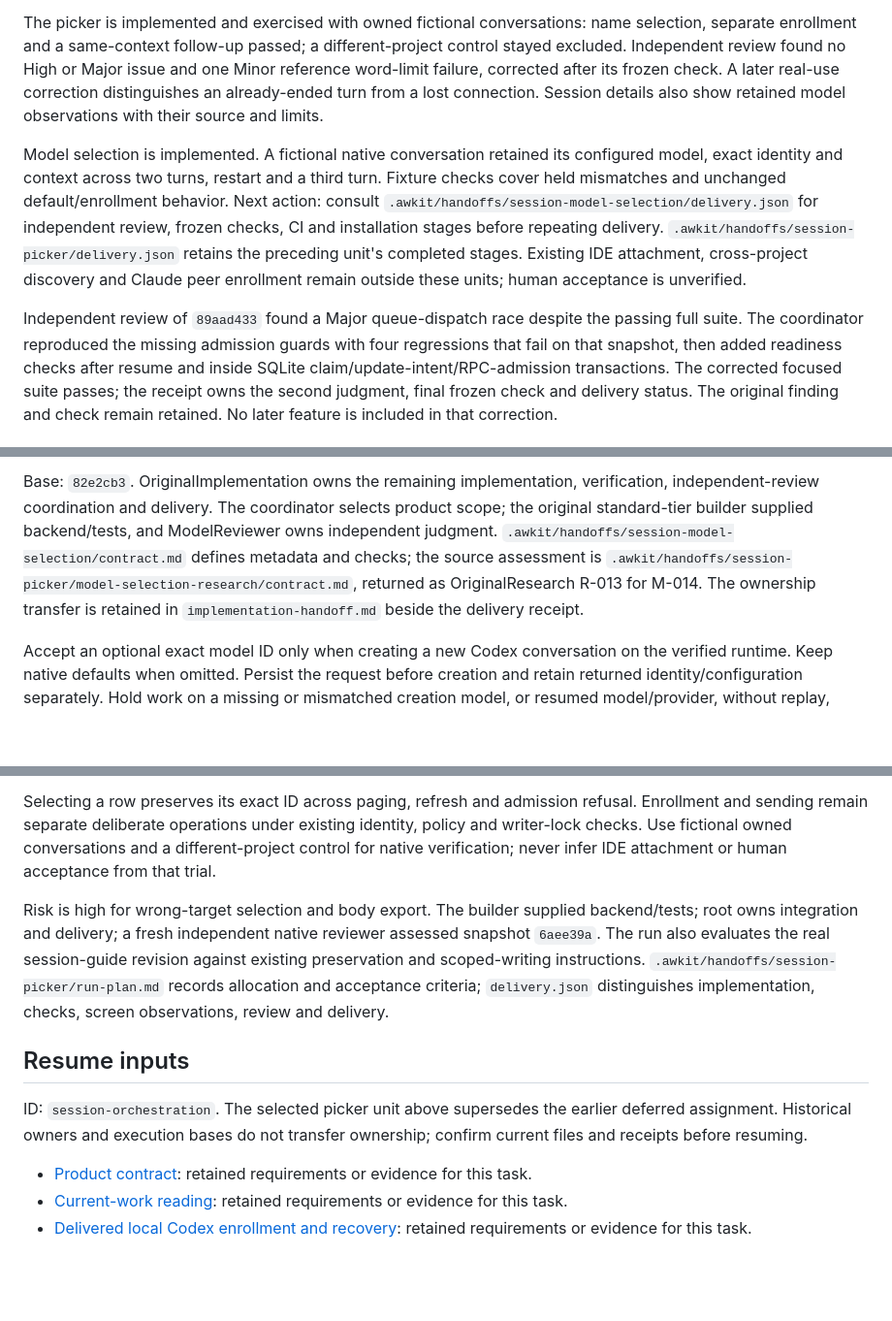
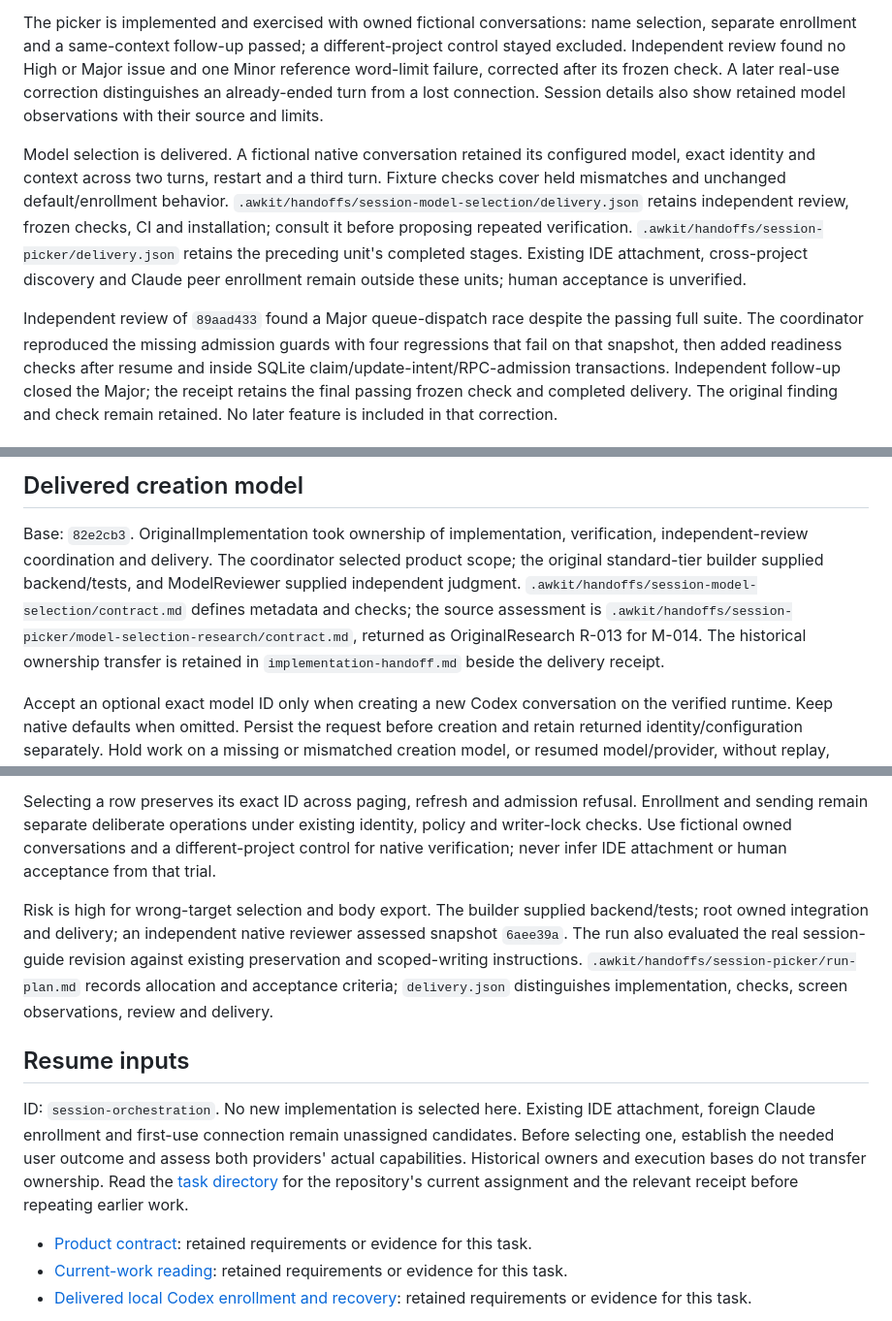
Before and after one commit to min-seokkim/agent-work-kit, a Markdown page: docs/tasks/session-orchestration.md, 3 parts joined by grey strips. Shown at 97% size. Drawn GitHub-style; blank space fills up the shorter version.

```diff
--- a/docs/tasks/session-orchestration.md
+++ b/docs/tasks/session-orchestration.md
@@ -24,7 +38,7 @@ Provider parity is delivered. Read `.awkit/handoffs/provider-parity/implementati
 
 The picker is implemented and exercised with owned fictional conversations: name selection, separate enrollment and a same-context follow-up passed; a different-project control stayed excluded. Independent review found no High or Major issue and one Minor reference word-limit failure, corrected after its frozen check. A later real-use correction distinguishes an already-ended turn from a lost connection. Session details also show retained model observations with their source and limits.
 
-Model selection is implemented. A fictional native conversation retained its configured model, exact identity and context across two turns, restart and a third turn. Fixture checks cover held mismatches and unchanged default/enrollment behavior. Next action: consult `.awkit/handoffs/session-model-selection/delivery.json` for independent review, frozen checks, CI and installation stages before repeating delivery. `.awkit/handoffs/session-picker/delivery.json` retains the preceding unit's completed stages. Existing IDE attachment, cross-project discovery and Claude peer enrollment remain outside these units; human acceptance is unverified.
+Model selection is delivered. A fictional native conversation retained its configured model, exact identity and context across two turns, restart and a third turn. Fixture checks cover held mismatches and unchanged default/enrollment behavior. `.awkit/handoffs/session-model-selection/delivery.json` retains independent review, frozen checks, CI and installation; consult it before proposing repeated verification. `.awkit/handoffs/session-picker/delivery.json` retains the preceding unit's completed stages. Existing IDE attachment, cross-project discovery and Claude peer enrollment remain outside these units; human acceptance is unverified.
 
-Independent review of `89aad433` found a Major queue-dispatch race despite the passing full suite. The coordinator reproduced the missing admission guards with four regressions that fail on that snapshot, then added readiness checks after resume and inside SQLite claim/update-intent/RPC-admission transactions. The corrected focused suite passes; the receipt owns the second judgment, final frozen check and delivery status. The original finding and check remain retained. No later feature is included in that correction.
+Independent review of `89aad433` found a Major queue-dispatch race despite the passing full suite. The coordinator reproduced the missing admission guards with four regressions that fail on that snapshot, then added readiness checks after resume and inside SQLite claim/update-intent/RPC-admission transactions. Independent follow-up closed the Major; the receipt retains the final passing frozen check and completed delivery. The original finding and check remain retained. No later feature is included in that correction.
 
@@ -32,5 +46,7 @@ Independent review of `89aad433` found a Major queue-dispatch race despite the p
 
-Base: `82e2cb3`. OriginalImplementation owns the remaining implementation, verification, independent-review coordination and delivery. The coordinator selects product scope; the original standard-tier builder supplied backend/tests, and ModelReviewer owns independent judgment. `.awkit/handoffs/session-model-selection/contract.md` defines metadata and checks; the source assessment is `.awkit/handoffs/session-picker/model-selection-research/contract.md`, returned as OriginalResearch R-013 for M-014. The ownership transfer is retained in `implementation-handoff.md` beside the delivery receipt.
+## Delivered creation model
+
+Base: `82e2cb3`. OriginalImplementation took ownership of implementation, verification, independent-review coordination and delivery. The coordinator selected product scope; the original standard-tier builder supplied backend/tests, and ModelReviewer supplied independent judgment. `.awkit/handoffs/session-model-selection/contract.md` defines metadata and checks; the source assessment is `.awkit/handoffs/session-picker/model-selection-research/contract.md`, returned as OriginalResearch R-013 for M-014. The historical ownership transfer is retained in `implementation-handoff.md` beside the delivery receipt.
 
 Accept an optional exact model ID only when creating a new Codex conversation on the verified runtime. Keep native defaults when omitted. Persist the request before creation and retain returned identity/configuration separately. Hold work on a missing or mismatched creation model, or resumed model/provider, without replay, replacement or forced correction. Resume and ordinary turns omit model-related overrides. Existing policy and identity checks remain; default/legacy records and enrollment receive no new model constraint. Do not add effort selection, a model catalogue, Claude selection or cost/per-turn execution claims.
 
@@ -52,11 +72,11 @@ Project only native names, exact thread IDs, project, creation source, labelled
 
 Selecting a row preserves its exact ID across paging, refresh and admission refusal. Enrollment and sending remain separate deliberate operations under existing identity, policy and writer-lock checks. Use fictional owned conversations and a different-project control for native verification; never infer IDE attachment or human acceptance from that trial.
 
-Risk is high for wrong-target selection and body export. The builder supplied backend/tests; root owns integration and delivery; a fresh independent native reviewer assessed snapshot `6aee39a`. The run also evaluates the real session-guide revision against existing preservation and scoped-writing instructions. `.awkit/handoffs/session-picker/run-plan.md` records allocation and acceptance criteria; `delivery.json` distinguishes implementation, checks, screen observations, review and delivery.
+Risk is high for wrong-target selection and body export. The builder supplied backend/tests; root owned integration and delivery; an independent native reviewer assessed snapshot `6aee39a`. The run also evaluated the real session-guide revision against existing preservation and scoped-writing instructions. `.awkit/handoffs/session-picker/run-plan.md` records allocation and acceptance criteria; `delivery.json` distinguishes implementation, checks, screen observations, review and delivery.
 
 ## Resume inputs
 
-ID: `session-orchestration`. The selected picker unit above supersedes the earlier deferred assignment. Historical owners and execution bases do not transfer ownership; confirm current files and receipts before resuming.
+ID: `session-orchestration`. No new implementation is selected here. Existing IDE attachment, foreign Claude enrollment and first-use connection remain unassigned candidates. Before selecting one, establish the needed user outcome and assess both providers' actual capabilities. Historical owners and execution bases do not transfer ownership. Read the [task directory](README.md) for the repository's current assignment and the relevant receipt before repeating earlier work.
 
 - [Product contract](../history/tasks/session-orchestration.md#product-contract): retained requirements or evidence for this task.
 - [Current-work reading](../history/tasks/session-orchestration.md#current-work-reading): retained requirements or evidence for this task.
```
Also changed, not shown: other parts of docs/tasks/session-orchestration.md (+30 -12 lines), docs/tasks/README.md (+1 -1 lines), docs/tasks/independent-session-collaboration.md (+1 -1 lines).
